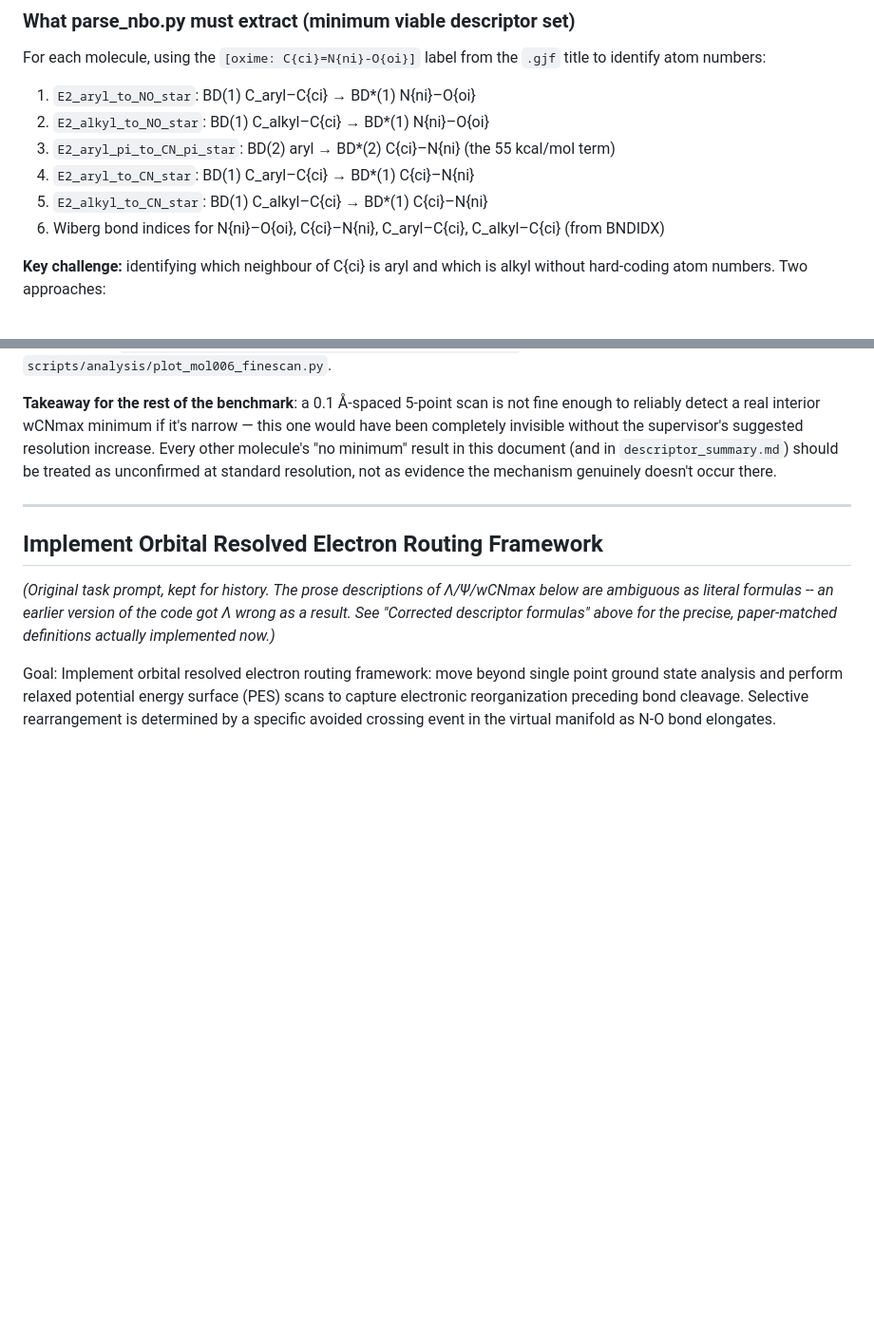
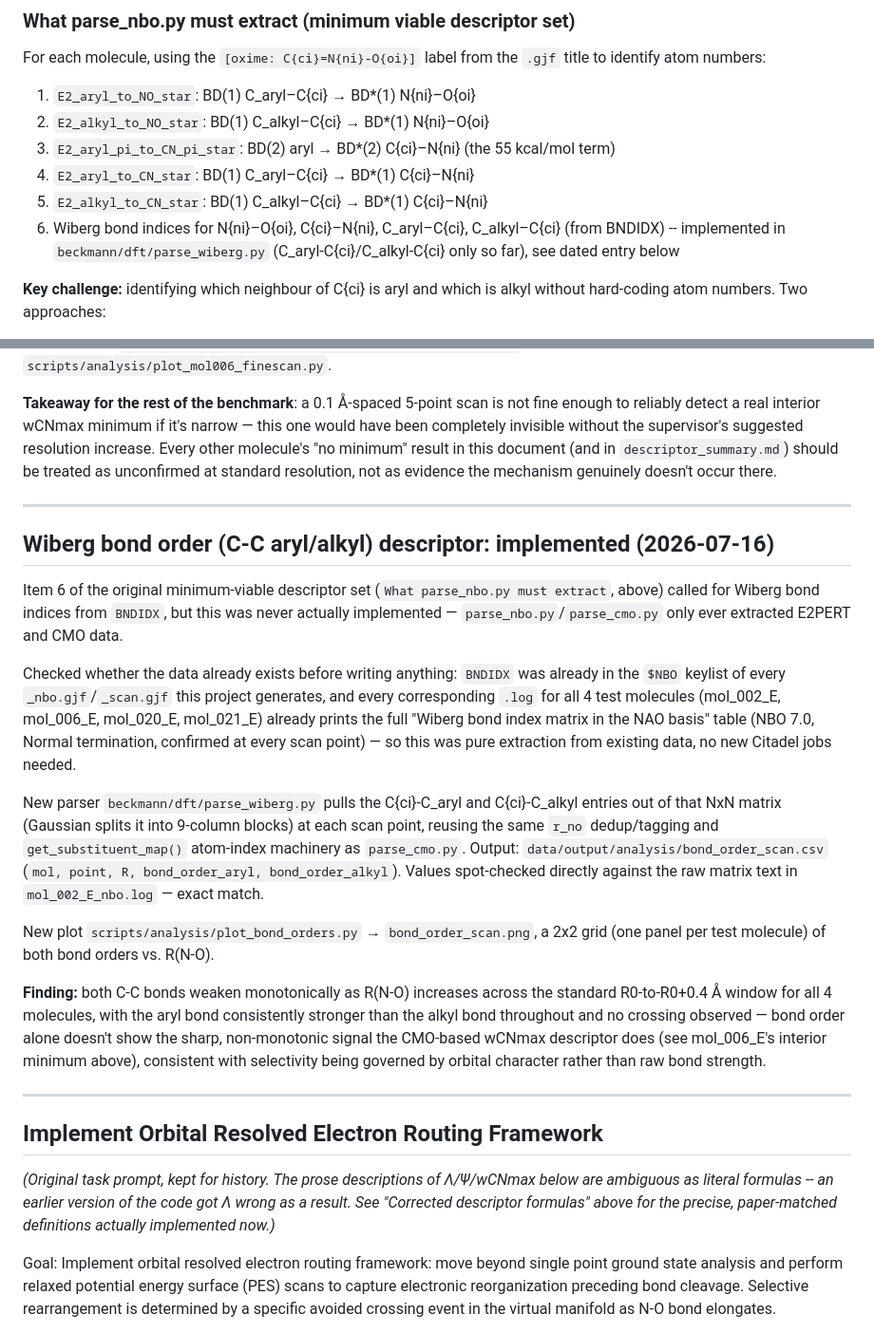
Before and after one commit to IreneGallini/beckmann-pipeline, a Markdown page: Notes.md, 2 parts joined by grey strips. Shown at 95% size. Drawn GitHub-style; blank space fills up the shorter version.

```diff
--- a/Notes.md
+++ b/Notes.md
@@ -113,7 +113,7 @@ For each molecule, using the `[oxime: C{ci}=N{ni}-O{oi}]` label from the `.gjf`
 3. `E2_aryl_pi_to_CN_pi_star`: BD(2) aryl → BD\*(2) C{ci}–N{ni} (the 55 kcal/mol term)
 4. `E2_aryl_to_CN_star`: BD(1) C_aryl–C{ci} → BD\*(1) C{ci}–N{ni}
 5. `E2_alkyl_to_CN_star`: BD(1) C_alkyl–C{ci} → BD\*(1) C{ci}–N{ni}
-6. Wiberg bond indices for N{ni}–O{oi}, C{ci}–N{ni}, C_aryl–C{ci}, C_alkyl–C{ci} (from BNDIDX)
+6. Wiberg bond indices for N{ni}–O{oi}, C{ci}–N{ni}, C_aryl–C{ci}, C_alkyl–C{ci} (from BNDIDX) -- implemented in `beckmann/dft/parse_wiberg.py` (C_aryl-C{ci}/C_alkyl-C{ci} only so far), see dated entry below
 
 **Key challenge:** identifying which neighbour of C{ci} is aryl and which is alkyl without hard-coding atom numbers. Two approaches:
 - Use RDKit on the SDF to label the two C{ci} neighbours before running NBO write aryl atom index into the `.gjf` title alongside the oxime label (e.g. `[oxime: C11=N12-O13 | aryl=C6 alkyl=C10]`)
@@ -514,6 +514,38 @@ genuinely doesn't occur there.
 
 ---
 
+## Wiberg bond order (C-C aryl/alkyl) descriptor: implemented (2026-07-16)
+
+Item 6 of the original minimum-viable descriptor set (`What parse_nbo.py must extract`,
+above) called for Wiberg bond indices from `BNDIDX`, but this was never actually
+implemented — `parse_nbo.py`/`parse_cmo.py` only ever extracted E2PERT and CMO data.
+
+Checked whether the data already exists before writing anything: `BNDIDX` was already in
+the `$NBO` keylist of every `_nbo.gjf`/`_scan.gjf` this project generates, and every
+corresponding `.log` for all 4 test molecules (mol_002_E, mol_006_E, mol_020_E,
+mol_021_E) already prints the full "Wiberg bond index matrix in the NAO basis" table
+(NBO 7.0, Normal termination, confirmed at every scan point) — so this was pure
+extraction from existing data, no new Citadel jobs needed.
+
+New parser `beckmann/dft/parse_wiberg.py` pulls the C{ci}-C_aryl and C{ci}-C_alkyl
+entries out of that NxN matrix (Gaussian splits it into 9-column blocks) at each scan
+point, reusing the same `r_no` dedup/tagging and `get_substituent_map()` atom-index
+machinery as `parse_cmo.py`. Output: `data/output/analysis/bond_order_scan.csv`
+(`mol, point, R, bond_order_aryl, bond_order_alkyl`). Values spot-checked directly
+against the raw matrix text in `mol_002_E_nbo.log` — exact match.
+
+New plot `scripts/analysis/plot_bond_orders.py` → `bond_order_scan.png`, a 2x2 grid
+(one panel per test molecule) of both bond orders vs. R(N-O).
+
+**Finding:** both C-C bonds weaken monotonically as R(N-O) increases across the
+standard R0-to-R0+0.4 Å window for all 4 molecules, with the aryl bond consistently
+stronger than the alkyl bond throughout and no crossing observed — bond order alone
+doesn't show the sharp, non-monotonic signal the CMO-based wCNmax descriptor does
+(see mol_006_E's interior minimum above), consistent with selectivity being governed
+by orbital character rather than raw bond strength.
+
+---
+
 ## Implement Orbital Resolved Electron Routing Framework
 
 *(Original task prompt, kept for history. The prose descriptions of Λ/Ψ/wCNmax below
```
Also changed, not shown: README.md (+1 -0 lines).
